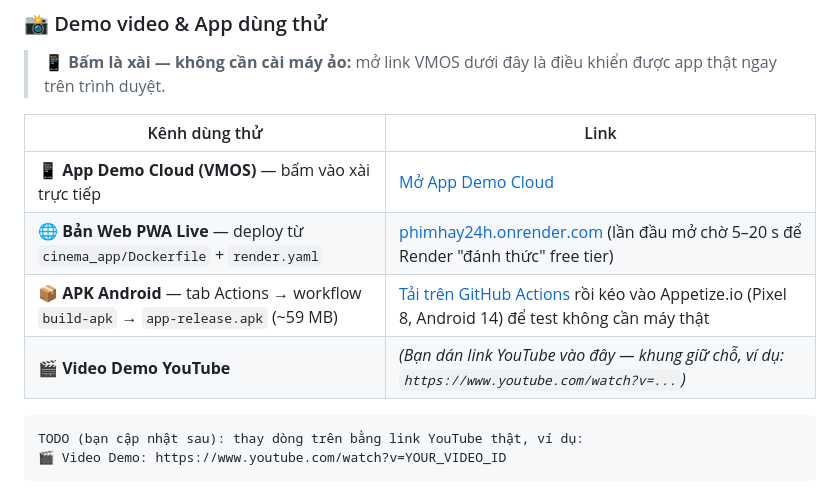
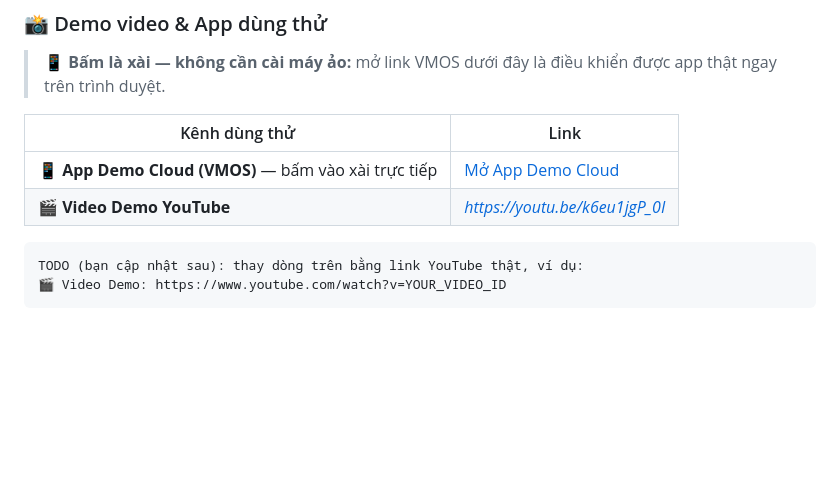
Before and after one commit to hung123-alt/mobile, a Markdown page: README.md, the part around the change. GitHub-like rendering; blank space fills up the shorter version.

````diff
--- a/README.md
+++ b/README.md
@@ -549,10 +549,8 @@ flowchart TB
 
 | Kênh dùng thử | Link |
 |---|---|
-| 📱 **App Demo Cloud (VMOS)** — bấm vào xài trực tiếp | <a href="https://cloud.vmoscloud.com/screen/share/#token=164E-C79D-35E3-4E51-936E-3DEF-99E3-91B9">Mở App Demo Cloud</a> |
-| 🌐 **Bản Web PWA Live** — deploy từ `cinema_app/Dockerfile` + `render.yaml` | <a href="https://phimhay24h.onrender.com">phimhay24h.onrender.com</a> (lần đầu mở chờ 5–20 s để Render "đánh thức" free tier) |
-| 📦 **APK Android** — tab Actions → workflow `build-apk` → `app-release.apk` (~59 MB) | <a href="https://github.com/hung123-alt/mobile/actions">Tải trên GitHub Actions</a> rồi kéo vào Appetize.io (Pixel 8, Android 14) để test không cần máy thật |
-| 🎬 **Video Demo YouTube** | *(Bạn dán link YouTube vào đây — khung giữ chỗ, ví dụ: `https://www.youtube.com/watch?v=...`)* |
+| 📱 **App Demo Cloud (VMOS)** — bấm vào xài trực tiếp | <a href="https://appetize.io/app/b_vqx6bo6a5hirj7fw4av6gyumyi">Mở App Demo Cloud</a> |
+| 🎬 **Video Demo YouTube** | *https://youtu.be/k6eu1jgP_0I* |
 
 ```text
 TODO (bạn cập nhật sau): thay dòng trên bằng link YouTube thật, ví dụ:
````
